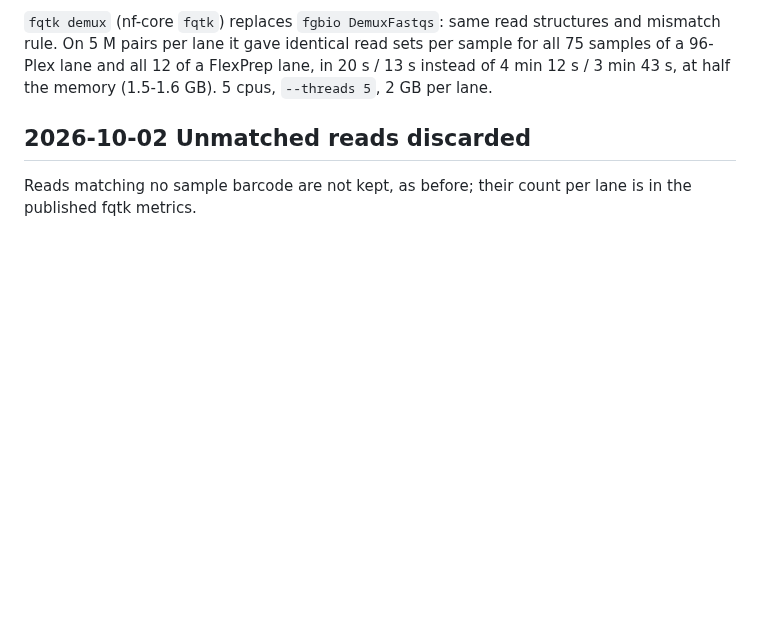
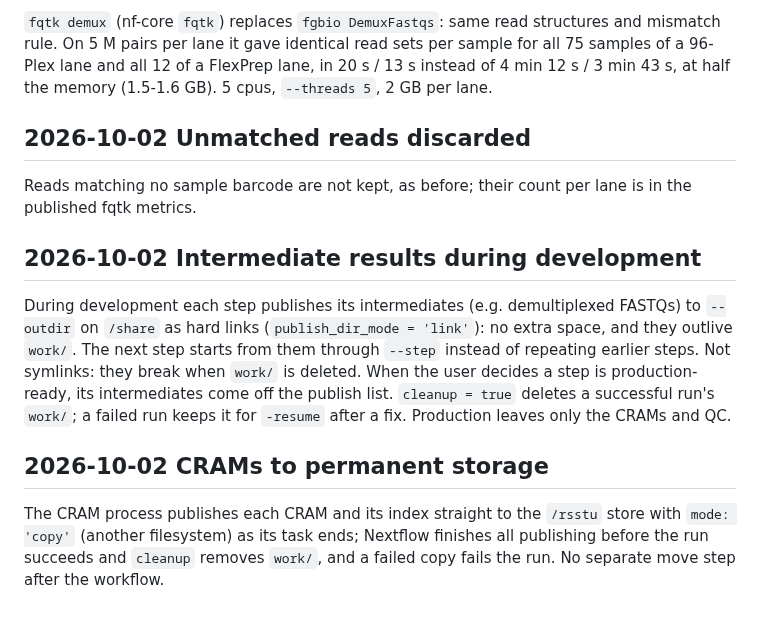
Before and after one commit to sawers-rellan-labs/zealgt, a Markdown page: docs/decisions.md, the part around the change. GitHub-like rendering; blank space fills up the shorter version.

Commit message:
Decisions: intermediates as hard links during development; CRAMs copied to /rsstu by the CRAM process
Co-Authored-By: Claude Opus 5.5 <noreply@anthropic.com>

```diff
--- a/docs/decisions.md
+++ b/docs/decisions.md
@@ -45,3 +45,15 @@ lane it gave identical read sets per sample for all 75 samples of a 96-Plex lane
 
 ## 2026-10-02 Unmatched reads discarded
 Reads matching no sample barcode are not kept, as before; their count per lane is in the published fqtk metrics.
+
+## 2026-10-02 Intermediate results during development
+During development each step publishes its intermediates (e.g. demultiplexed FASTQs) to `--outdir` on `/share` as hard
+links (`publish_dir_mode = 'link'`): no extra space, and they outlive `work/`. The next step starts from them through
+`--step` instead of repeating earlier steps. Not symlinks: they break when `work/` is deleted. When the user decides a
+step is production-ready, its intermediates come off the publish list. `cleanup = true` deletes a successful run's
+`work/`; a failed run keeps it for `-resume` after a fix. Production leaves only the CRAMs and QC.
+
+## 2026-10-02 CRAMs to permanent storage
+The CRAM process publishes each CRAM and its index straight to the `/rsstu` store with `mode: 'copy'` (another
+filesystem) as its task ends; Nextflow finishes all publishing before the run succeeds and `cleanup` removes `work/`, and
+a failed copy fails the run. No separate move step after the workflow.
```
